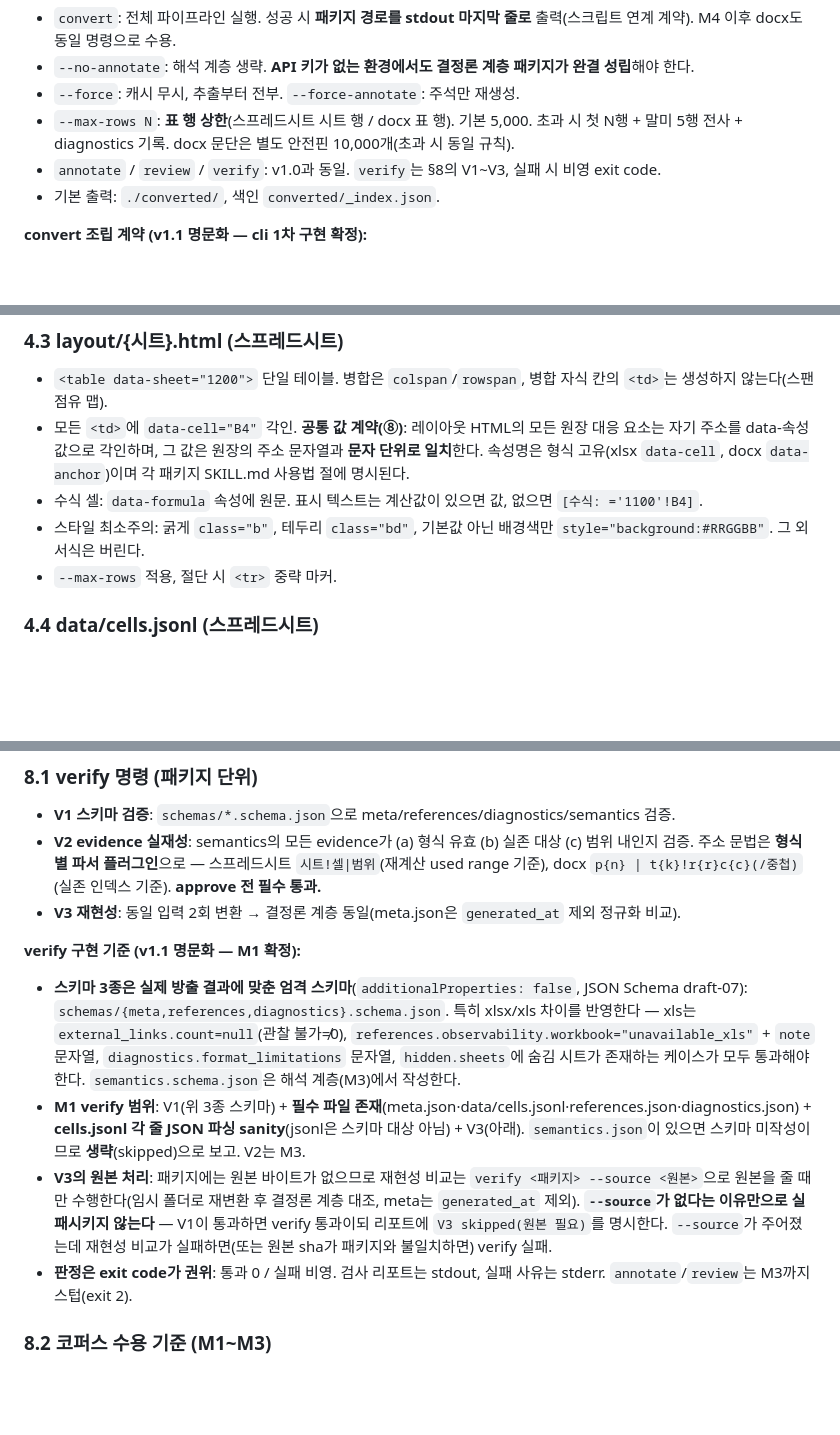
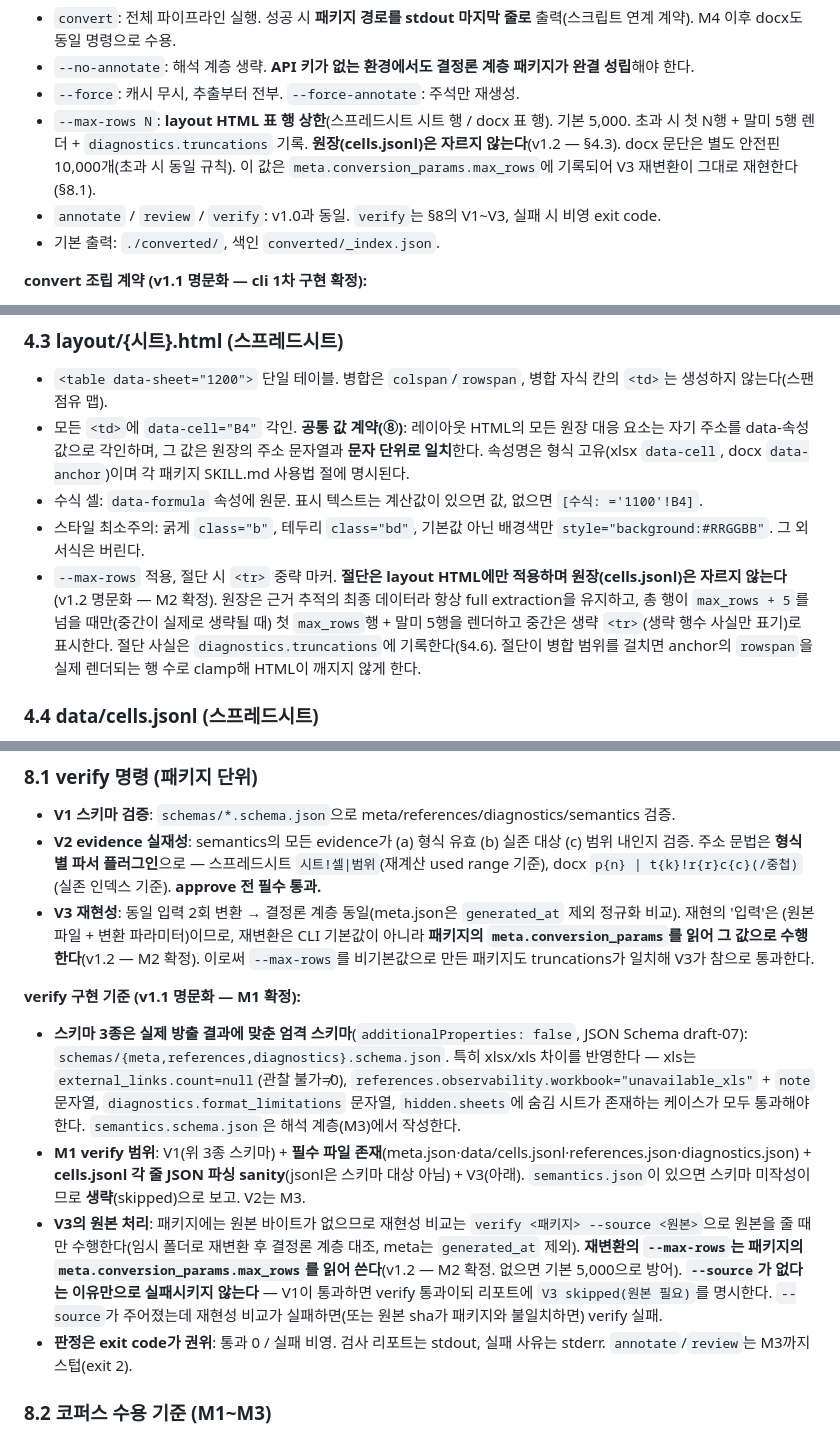
Before and after one commit to worldoftoddl/Excel_to_Skill, a Markdown page: 작업지시서 excel to skill v1.1.md, 3 parts joined by grey strips. Rendered like a GitHub page; blank space fills up the shorter version.

```diff
--- a/작업지시서 excel to skill v1.1.md
+++ b/작업지시서 excel to skill v1.1.md
@@ -113,7 +124,7 @@ excel-to-skill verify  <패키지경로>
 - `convert`: 전체 파이프라인 실행. 성공 시 **패키지 경로를 stdout 마지막 줄로** 출력(스크립트 연계 계약). M4 이후 docx도 동일 명령으로 수용.
 - `--no-annotate`: 해석 계층 생략. **API 키가 없는 환경에서도 결정론 계층 패키지가 완결 성립**해야 한다.
 - `--force`: 캐시 무시, 추출부터 전부. `--force-annotate`: 주석만 재생성.
-- `--max-rows N`: **표 행 상한**(스프레드시트 시트 행 / docx 표 행). 기본 5,000. 초과 시 첫 N행 + 말미 5행 전사 + diagnostics 기록. docx 문단은 별도 안전핀 10,000개(초과 시 동일 규칙).
+- `--max-rows N`: **layout HTML 표 행 상한**(스프레드시트 시트 행 / docx 표 행). 기본 5,000. 초과 시 첫 N행 + 말미 5행 렌더 + `diagnostics.truncations` 기록. **원장(cells.jsonl)은 자르지 않는다**(v1.2 — §4.3). docx 문단은 별도 안전핀 10,000개(초과 시 동일 규칙). 이 값은 `meta.conversion_params.max_rows`에 기록되어 V3 재변환이 그대로 재현한다(§8.1).
 - `annotate` / `review` / `verify`: v1.0과 동일. `verify`는 §8의 V1~V3, 실패 시 비영 exit code.
 - 기본 출력: `./converted/`, 색인 `converted/_index.json`.
 
@@ -179,7 +194,7 @@ slug 규칙: 공백→`_`, 경로 위험 문자 제거, 한글 유지, 시트명
 - 모든 `<td>`에 `data-cell="B4"` 각인. **공통 값 계약(⑧)**: 레이아웃 HTML의 모든 원장 대응 요소는 자기 주소를 data-속성 값으로 각인하며, 그 값은 원장의 주소 문자열과 **문자 단위로 일치**한다. 속성명은 형식 고유(xlsx `data-cell`, docx `data-anchor`)이며 각 패키지 SKILL.md 사용법 절에 명시된다.
 - 수식 셀: `data-formula` 속성에 원문. 표시 텍스트는 계산값이 있으면 값, 없으면 `[수식: ='1100'!B4]`.
 - 스타일 최소주의: 굵게 `class="b"`, 테두리 `class="bd"`, 기본값 아닌 배경색만 `style="background:#RRGGBB"`. 그 외 서식은 버린다.
-- `--max-rows` 적용, 절단 시 `<tr>` 중략 마커.
+- `--max-rows` 적용, 절단 시 `<tr>` 중략 마커. **절단은 layout HTML에만 적용하며 원장(cells.jsonl)은 자르지 않는다**(v1.2 명문화 — M2 확정). 원장은 근거 추적의 최종 데이터라 항상 full extraction을 유지하고, 총 행이 `max_rows + 5`를 넘을 때만(중간이 실제로 생략될 때) 첫 `max_rows`행 + 말미 5행을 렌더하고 중간은 생략 `<tr>`(생략 행수 사실만 표기)로 표시한다. 절단 사실은 `diagnostics.truncations`에 기록한다(§4.6). 절단이 병합 범위를 걸치면 anchor의 `rowspan`을 실제 렌더되는 행 수로 clamp해 HTML이 깨지지 않게 한다.
 
 ### 4.4 data/cells.jsonl (스프레드시트)
 
@@ -305,12 +322,12 @@ slug 규칙: 공백→`_`, 경로 위험 문자 제거, 한글 유지, 시트명
 
 - **V1 스키마 검증**: `schemas/*.schema.json`으로 meta/references/diagnostics/semantics 검증.
 - **V2 evidence 실재성**: semantics의 모든 evidence가 (a) 형식 유효 (b) 실존 대상 (c) 범위 내인지 검증. 주소 문법은 **형식별 파서 플러그인**으로 — 스프레드시트 `시트!셀|범위`(재계산 used range 기준), docx `p{n} | t{k}!r{r}c{c}(/중첩)`(실존 인덱스 기준). **approve 전 필수 통과.**
-- **V3 재현성**: 동일 입력 2회 변환 → 결정론 계층 동일(meta.json은 `generated_at` 제외 정규화 비교).
+- **V3 재현성**: 동일 입력 2회 변환 → 결정론 계층 동일(meta.json은 `generated_at` 제외 정규화 비교). 재현의 '입력'은 (원본 파일 + 변환 파라미터)이므로, 재변환은 CLI 기본값이 아니라 **패키지의 `meta.conversion_params`를 읽어 그 값으로 수행한다**(v1.2 — M2 확정). 이로써 `--max-rows`를 비기본값으로 만든 패키지도 truncations가 일치해 V3가 참으로 통과한다.
 
 **verify 구현 기준 (v1.1 명문화 — M1 확정):**
 - **스키마 3종은 실제 방출 결과에 맞춘 엄격 스키마**(`additionalProperties: false`, JSON Schema draft-07): `schemas/{meta,references,diagnostics}.schema.json`. 특히 xlsx/xls 차이를 반영한다 — xls는 `external_links.count=null`(관찰 불가≠0), `references.observability.workbook="unavailable_xls"` + `note` 문자열, `diagnostics.format_limitations` 문자열, `hidden.sheets`에 숨김 시트가 존재하는 케이스가 모두 통과해야 한다. `semantics.schema.json`은 해석 계층(M3)에서 작성한다.
 - **M1 verify 범위**: V1(위 3종 스키마) + **필수 파일 존재**(meta.json·data/cells.jsonl·references.json·diagnostics.json) + **cells.jsonl 각 줄 JSON 파싱 sanity**(jsonl은 스키마 대상 아님) + V3(아래). `semantics.json`이 있으면 스키마 미작성이므로 **생략**(skipped)으로 보고. V2는 M3.
-- **V3의 원본 처리**: 패키지에는 원본 바이트가 없으므로 재현성 비교는 `verify <패키지> --source <원본>`으로 원본을 줄 때만 수행한다(임시 폴더로 재변환 후 결정론 계층 대조, meta는 `generated_at` 제외). **`--source`가 없다는 이유만으로 실패시키지 않는다** — V1이 통과하면 verify 통과이되 리포트에 `V3 skipped(원본 필요)`를 명시한다. `--source`가 주어졌는데 재현성 비교가 실패하면(또는 원본 sha가 패키지와 불일치하면) verify 실패.
+- **V3의 원본 처리**: 패키지에는 원본 바이트가 없으므로 재현성 비교는 `verify <패키지> --source <원본>`으로 원본을 줄 때만 수행한다(임시 폴더로 재변환 후 결정론 계층 대조, meta는 `generated_at` 제외). **재변환의 `--max-rows`는 패키지의 `meta.conversion_params.max_rows`를 읽어 쓴다**(v1.2 — M2 확정. 없으면 기본 5,000으로 방어). **`--source`가 없다는 이유만으로 실패시키지 않는다** — V1이 통과하면 verify 통과이되 리포트에 `V3 skipped(원본 필요)`를 명시한다. `--source`가 주어졌는데 재현성 비교가 실패하면(또는 원본 sha가 패키지와 불일치하면) verify 실패.
 - **판정은 exit code가 권위**: 통과 0 / 실패 비영. 검사 리포트는 stdout, 실패 사유는 stderr. `annotate`/`review`는 M3까지 스텁(exit 2).
 
 ### 8.2 코퍼스 수용 기준 (M1~M3)
```
Also changed, not shown: other parts of 작업지시서 excel to skill v1.1.md (+19 -2 lines).
